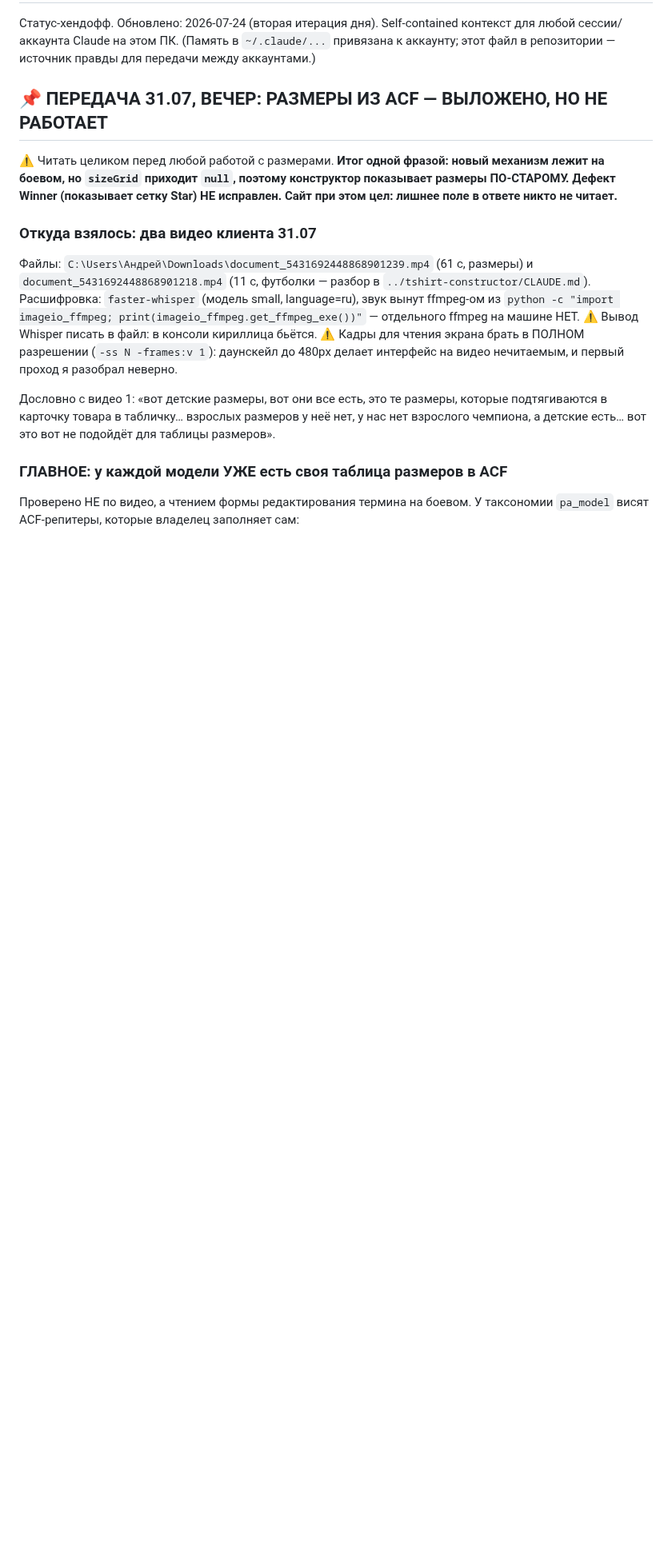
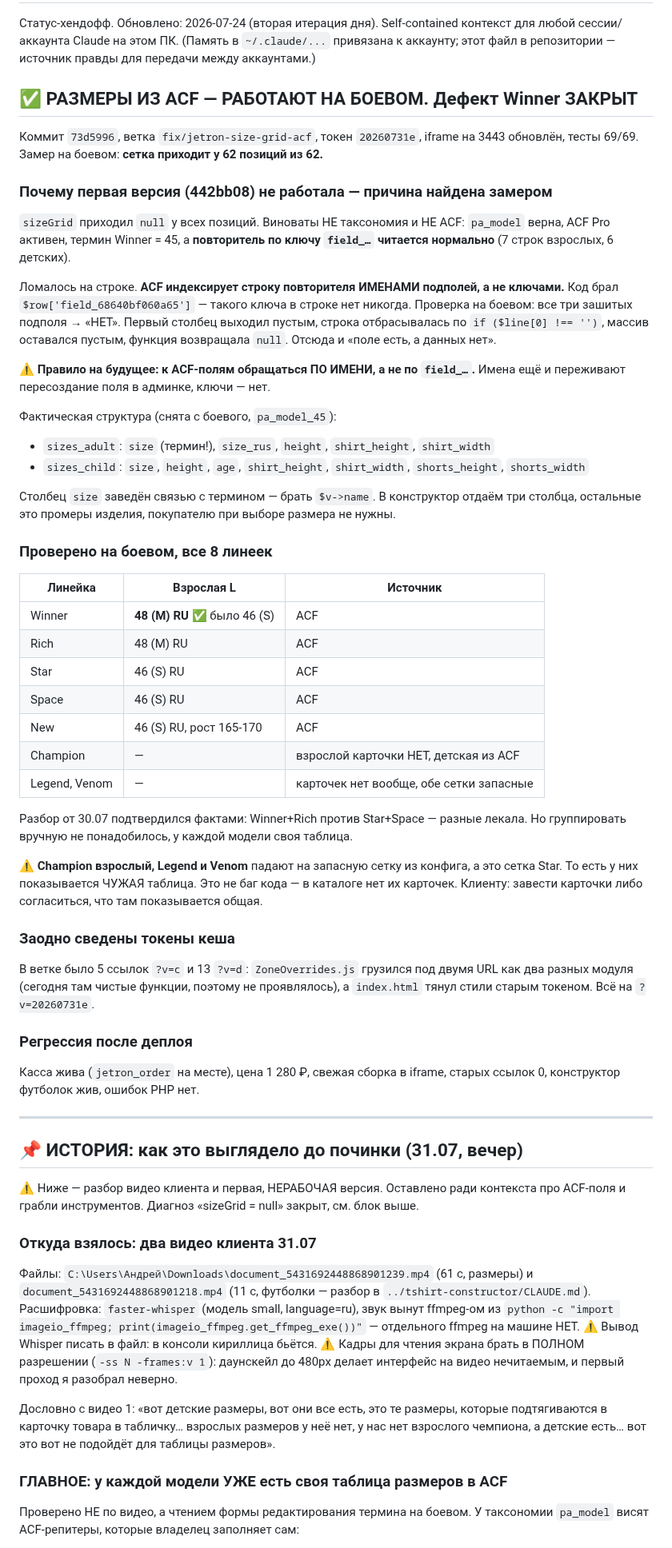
Before and after one commit to Andrrreyiv/jetron-constructor, a Markdown page: CLAUDE.md, the part around the change. Shown at 80% size. Drawn GitHub-style; blank space fills up the shorter version.

Commit message:
Передача: размеры из ACF заработали, дефект Winner закрыт
Co-Authored-By: claude-flow <ruv@ruv.net>

```diff
--- a/CLAUDE.md
+++ b/CLAUDE.md
@@ -3,12 +3,64 @@
 Статус-хендофф. Обновлено: 2026-07-24 (вторая итерация дня). Self-contained контекст для любой сессии/аккаунта Claude на этом ПК.
 (Память в `~/.claude/...` привязана к аккаунту; этот файл в репозитории — источник правды для передачи между аккаунтами.)
 
-## 📌 ПЕРЕДАЧА 31.07, ВЕЧЕР: РАЗМЕРЫ ИЗ ACF — ВЫЛОЖЕНО, НО НЕ РАБОТАЕТ
+## ✅ РАЗМЕРЫ ИЗ ACF — РАБОТАЮТ НА БОЕВОМ. Дефект Winner ЗАКРЫТ
+Коммит `73d5996`, ветка `fix/jetron-size-grid-acf`, токен `20260731e`, iframe на 3443
+обновлён, тесты 69/69. Замер на боевом: **сетка приходит у 62 позиций из 62.**
 
-⚠️ Читать целиком перед любой работой с размерами.
-**Итог одной фразой: новый механизм лежит на боевом, но `sizeGrid` приходит `null`,
-поэтому конструктор показывает размеры ПО-СТАРОМУ. Дефект Winner (показывает сетку
-Star) НЕ исправлен. Сайт при этом цел: лишнее поле в ответе никто не читает.**
+### Почему первая версия (442bb08) не работала — причина найдена замером
+`sizeGrid` приходил `null` у всех позиций. Виноваты НЕ таксономия и НЕ ACF:
+`pa_model` верна, ACF Pro активен, термин Winner = 45, а **повторитель по ключу
+`field_…` читается нормально** (7 строк взрослых, 6 детских).
+
+Ломалось на строке. **ACF индексирует строку повторителя ИМЕНАМИ подполей, а не
+ключами.** Код брал `$row['field_68640bf060a65']` — такого ключа в строке нет
+никогда. Проверка на боевом: все три зашитых подполя → «НЕТ». Первый столбец
+выходил пустым, строка отбрасывалась по `if ($line[0] !== '')`, массив оставался
+пустым, функция возвращала `null`. Отсюда и «поле есть, а данных нет».
+
+⚠️ **Правило на будущее: к ACF-полям обращаться ПО ИМЕНИ, а не по `field_…`.**
+Имена ещё и переживают пересоздание поля в админке, ключи — нет.
+
+Фактическая структура (снята с боевого, `pa_model_45`):
+- `sizes_adult`: `size` (термин!), `size_rus`, `height`, `shirt_height`, `shirt_width`
+- `sizes_child`: `size`, `height`, `age`, `shirt_height`, `shirt_width`, `shorts_height`, `shorts_width`
+
+Столбец `size` заведён связью с термином — брать `$v->name`. В конструктор отдаём три
+столбца, остальные это промеры изделия, покупателю при выборе размера не нужны.
+
+### Проверено на боевом, все 8 линеек
+| Линейка | Взрослая L | Источник |
+|---|---|---|
+| Winner | **48 (M) RU** ✅ было 46 (S) | ACF |
+| Rich | 48 (M) RU | ACF |
+| Star | 46 (S) RU | ACF |
+| Space | 46 (S) RU | ACF |
+| New | 46 (S) RU, рост 165-170 | ACF |
+| Champion | — | взрослой карточки НЕТ, детская из ACF |
+| Legend, Venom | — | карточек нет вообще, обе сетки запасные |
+
+Разбор от 30.07 подтвердился фактами: Winner+Rich против Star+Space — разные лекала.
+Но группировать вручную не понадобилось, у каждой модели своя таблица.
+
+⚠️ **Champion взрослый, Legend и Venom** падают на запасную сетку из конфига, а это
+сетка Star. То есть у них показывается ЧУЖАЯ таблица. Это не баг кода — в каталоге нет
+их карточек. Клиенту: завести карточки либо согласиться, что там показывается общая.
+
+### Заодно сведены токены кеша
+В ветке было 5 ссылок `?v=c` и 13 `?v=d`: `ZoneOverrides.js` грузился под двумя URL как
+два разных модуля (сегодня там чистые функции, поэтому не проявлялось), а `index.html`
+тянул стили старым токеном. Всё на `?v=20260731e`.
+
+### Регрессия после деплоя
+Касса жива (`jetron_order` на месте), цена 1 280 ₽, свежая сборка в iframe, старых
+ссылок 0, конструктор футболок жив, ошибок PHP нет.
+
+---
+
+## 📌 ИСТОРИЯ: как это выглядело до починки (31.07, вечер)
+
+⚠️ Ниже — разбор видео клиента и первая, НЕРАБОЧАЯ версия. Оставлено ради контекста
+про ACF-поля и грабли инструментов. Диагноз «sizeGrid = null» закрыт, см. блок выше.
 
 ### Откуда взялось: два видео клиента 31.07
 Файлы: `C:\Users\Андрей\Downloads\document_5431692448868901239.mp4` (61 с, размеры) и
```
